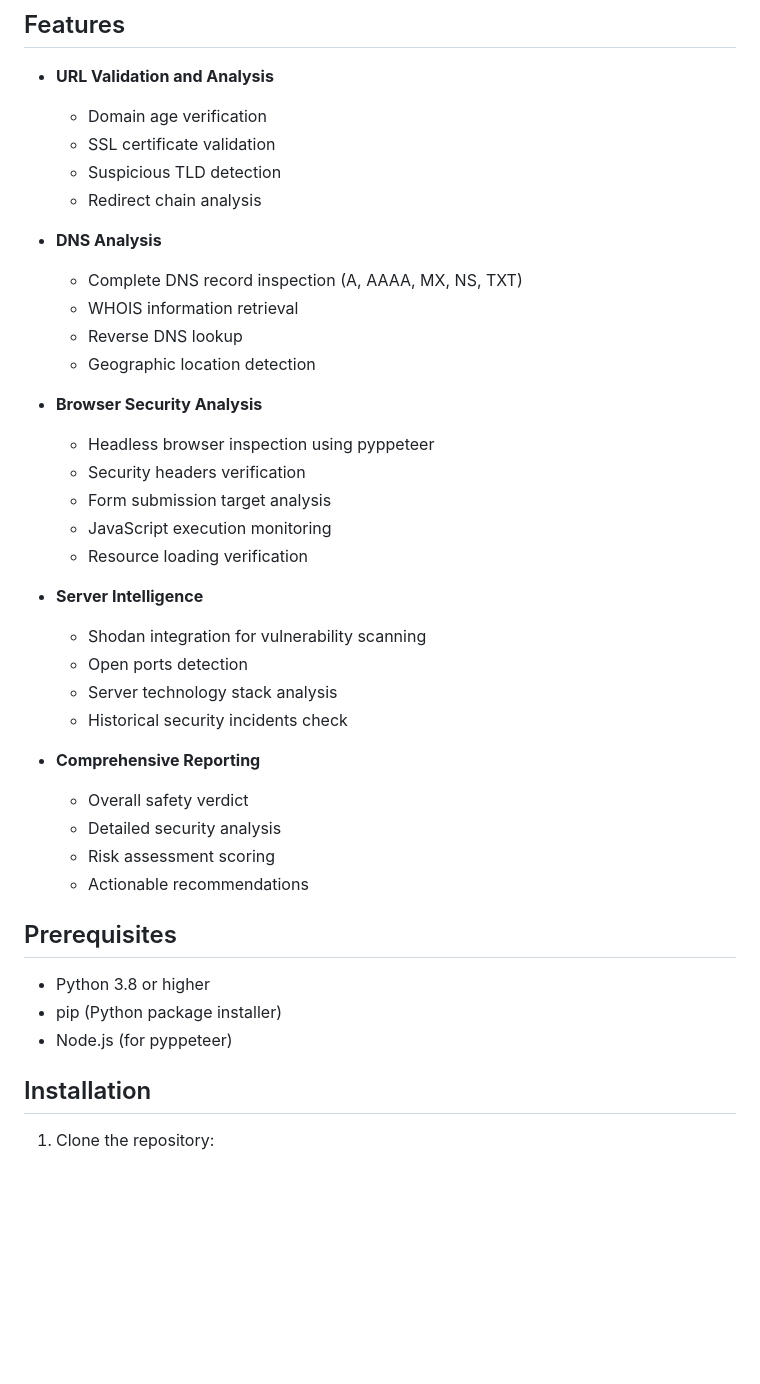
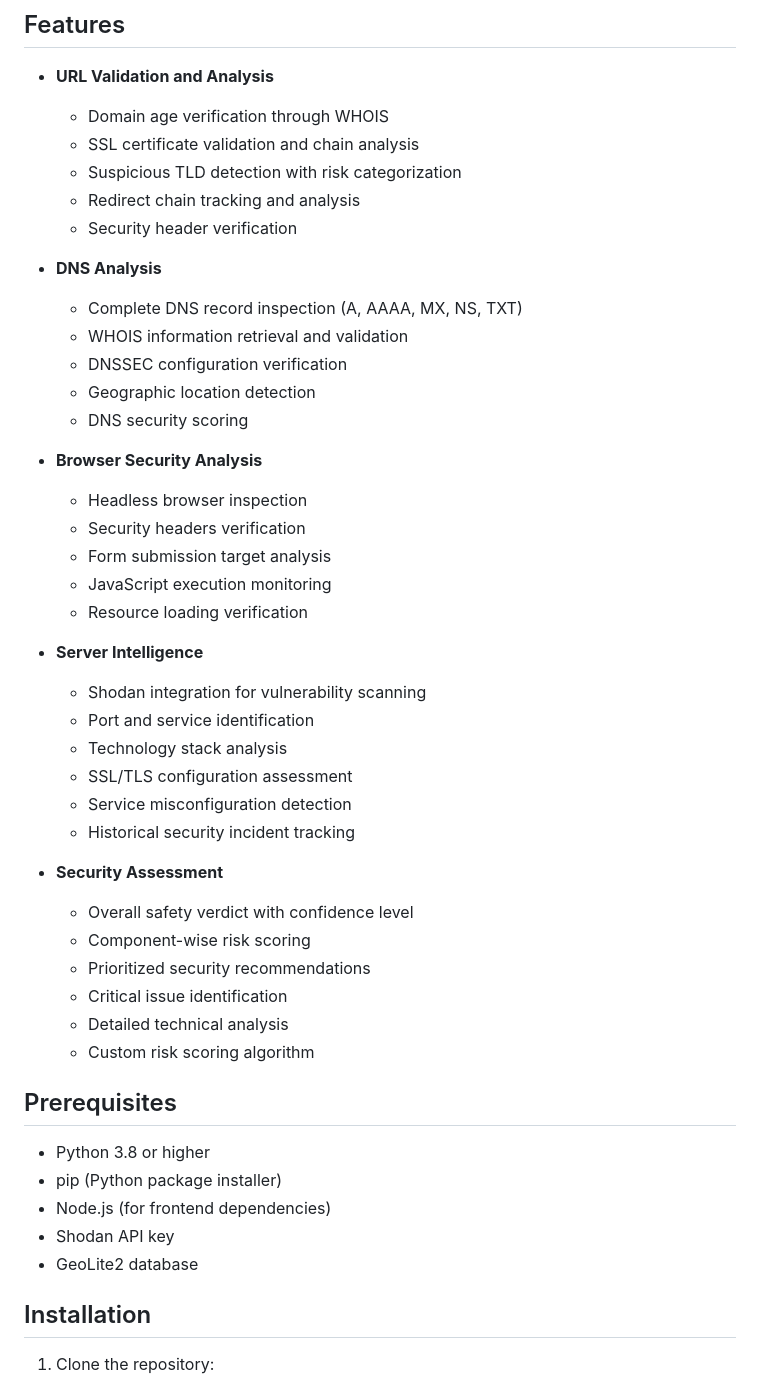
Before and after one commit to Prashithshetty/Link-Sentinel, a Markdown page: README.md, the part around one of its changes. Drawn GitHub-style; blank space fills up the shorter version.

```diff
--- a/README.md
+++ b/README.md
@@ -5,19 +5,21 @@ Link Sentinel is a comprehensive web application security analyzer that helps us
 ## Features
 
 - **URL Validation and Analysis**
-  - Domain age verification
-  - SSL certificate validation
-  - Suspicious TLD detection
-  - Redirect chain analysis
+  - Domain age verification through WHOIS
+  - SSL certificate validation and chain analysis
+  - Suspicious TLD detection with risk categorization
+  - Redirect chain tracking and analysis
+  - Security header verification
 
 - **DNS Analysis**
   - Complete DNS record inspection (A, AAAA, MX, NS, TXT)
-  - WHOIS information retrieval
-  - Reverse DNS lookup
+  - WHOIS information retrieval and validation
+  - DNSSEC configuration verification
   - Geographic location detection
+  - DNS security scoring
 
 - **Browser Security Analysis**
-  - Headless browser inspection using pyppeteer
+  - Headless browser inspection
   - Security headers verification
   - Form submission target analysis
   - JavaScript execution monitoring
@@ -25,21 +27,27 @@ Link Sentinel is a comprehensive web application security analyzer that helps us
 
 - **Server Intelligence**
   - Shodan integration for vulnerability scanning
-  - Open ports detection
-  - Server technology stack analysis
-  - Historical security incidents check
+  - Port and service identification
+  - Technology stack analysis
+  - SSL/TLS configuration assessment
+  - Service misconfiguration detection
+  - Historical security incident tracking
 
-- **Comprehensive Reporting**
-  - Overall safety verdict
-  - Detailed security analysis
-  - Risk assessment scoring
-  - Actionable recommendations
+- **Security Assessment**
+  - Overall safety verdict with confidence level
+  - Component-wise risk scoring
+  - Prioritized security recommendations
+  - Critical issue identification
+  - Detailed technical analysis
+  - Custom risk scoring algorithm
 
 ## Prerequisites
 
 - Python 3.8 or higher
 - pip (Python package installer)
-- Node.js (for pyppeteer)
+- Node.js (for frontend dependencies)
+- Shodan API key
+- GeoLite2 database
 
 ## Installation
 
```
Also changed, not shown: other parts of README.md (+17 -7 lines), EXPLAIN.md (added, +128 -0 lines).
